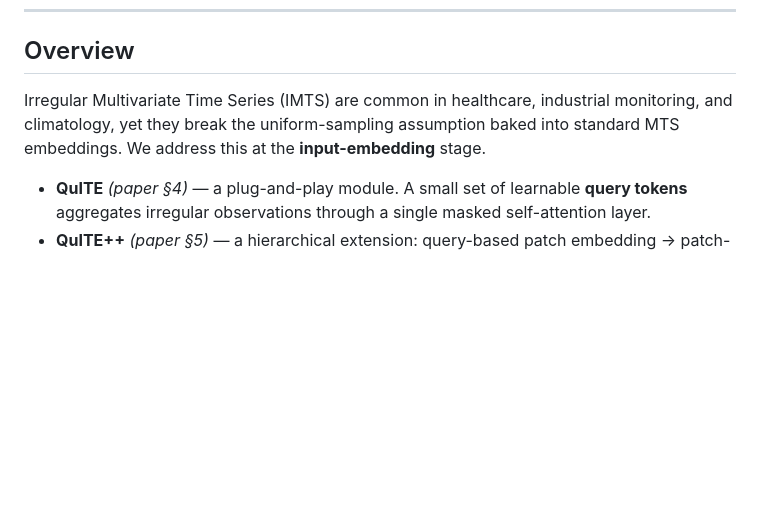
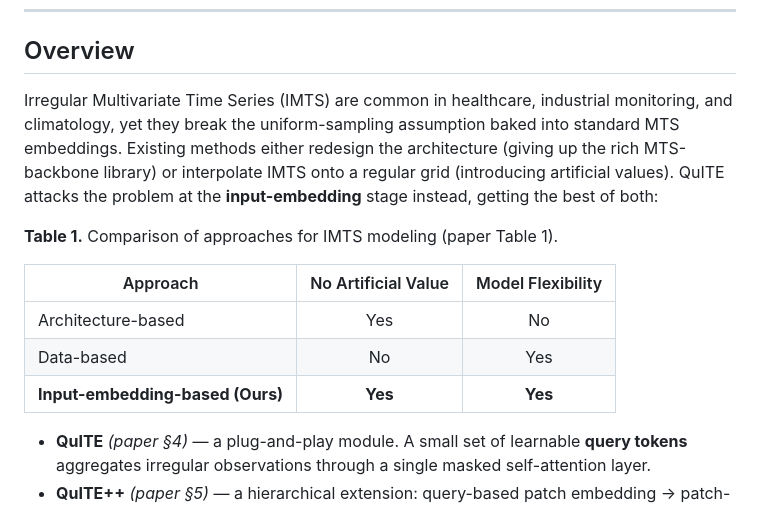
Before and after one commit to Meaningfull9502/QuITE, a Markdown page: README.md, the part around one of its changes. Drawn GitHub-style; blank space fills up the shorter version.

```diff
--- a/README.md
+++ b/README.md
@@ -25,7 +19,15 @@ A plug-and-play **input-embedding** module that lets any standard MTS backbone
 
 ## Overview
 
-Irregular Multivariate Time Series (IMTS) are common in healthcare, industrial monitoring, and climatology, yet they break the uniform-sampling assumption baked into standard MTS embeddings. We address this at the **input-embedding** stage.
+Irregular Multivariate Time Series (IMTS) are common in healthcare, industrial monitoring, and climatology, yet they break the uniform-sampling assumption baked into standard MTS embeddings. Existing methods either redesign the architecture (giving up the rich MTS-backbone library) or interpolate IMTS onto a regular grid (introducing artificial values). QuITE attacks the problem at the **input-embedding** stage instead, getting the best of both:
+
+**Table 1.** Comparison of approaches for IMTS modeling (paper Table 1).
+
+| Approach                              | No Artificial Value | Model Flexibility |
+| ------------------------------------- | :-----------------: | :---------------: |
+| Architecture-based                    |         Yes         |        No         |
+| Data-based                            |         No          |        Yes        |
+| **Input-embedding-based (Ours)**      |       **Yes**       |      **Yes**      |
 
 - **QuITE** *(paper §4)* — a plug-and-play module. A small set of learnable **query tokens** aggregates irregular observations through a single masked self-attention layer.
 - **QuITE++** *(paper §5)* — a hierarchical extension: query-based patch embedding -> patch-level self-attention -> variable-level self-attention -> cross-attention decoder over future-time queries.
```
Also changed, not shown: other parts of README.md (+2 -28 lines).
